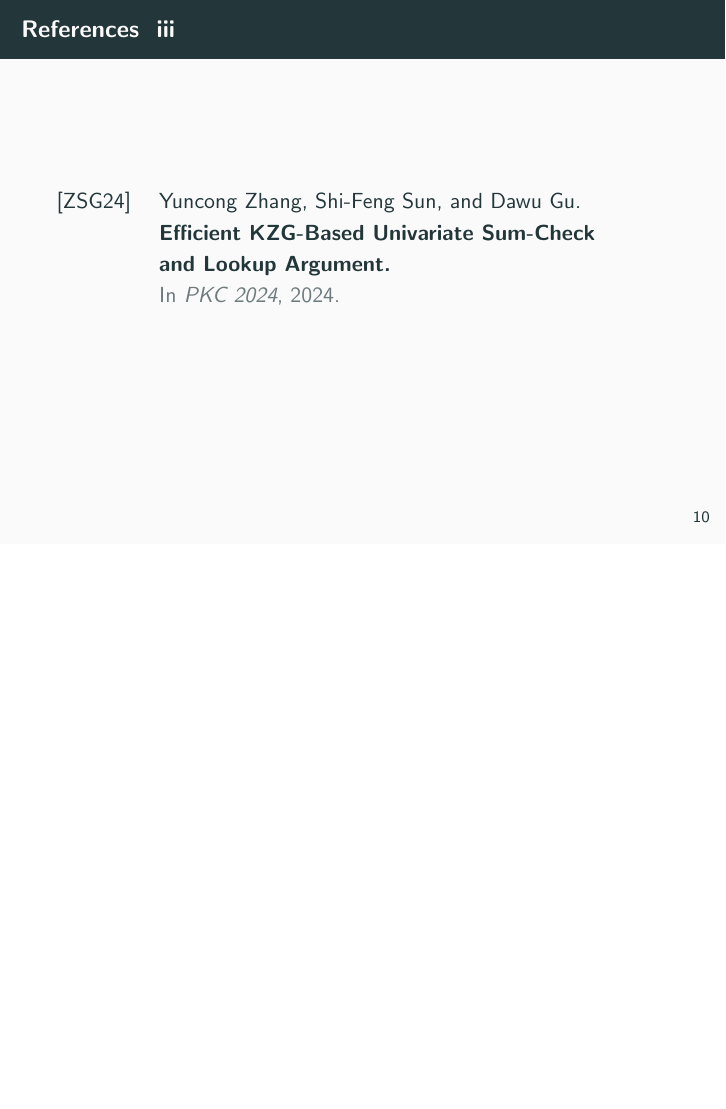
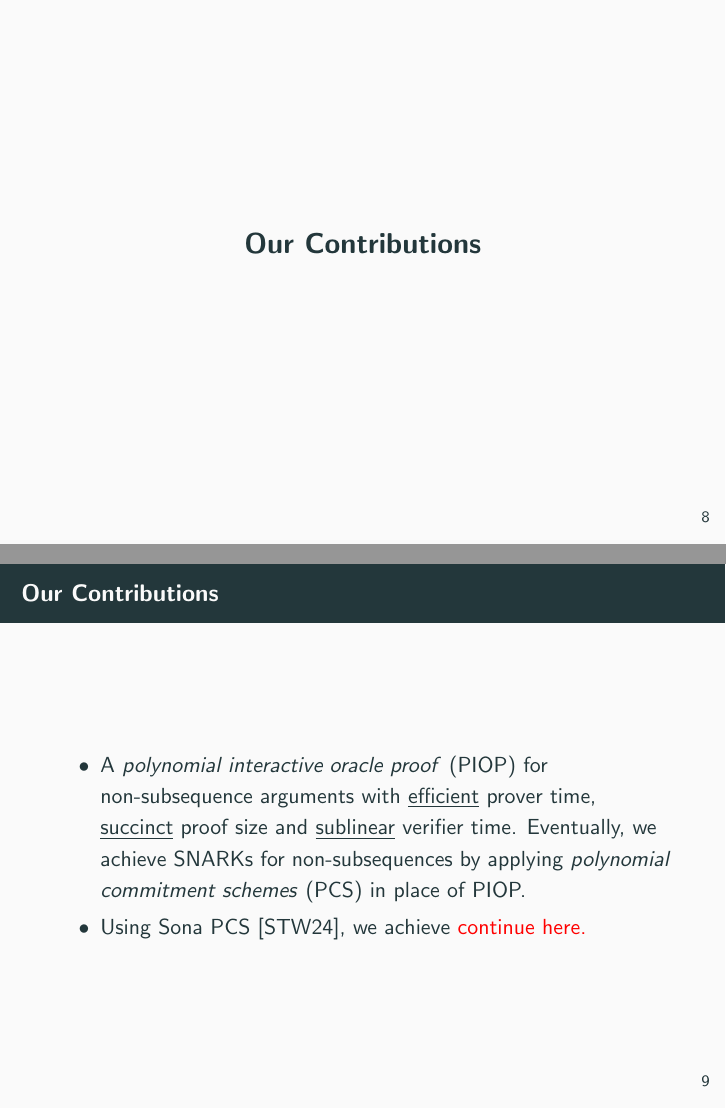
Before and after one commit to Crazy-Cryptographic-Buddies/presentation-succinct-nonsubsequence-arguments-at-scn2024, LaTeX slides (main.tex, which reads section_contributions.tex): page 10 of 10 before the commit and pages 8 and 9 of 13 after it, the two joined at a grey line, the shorter picture padded with empty space. Compiled offline with pdfLaTeX.

Commit message:
Partially write contributions

```diff
--- a/main.tex
+++ b/main.tex
@@ -48,6 +48,13 @@
 	\end{frame}
 
 	\input{section_introduction}
+	\input{section_contributions}
+
+	\begin{frame}{}
+		\begin{center}
+			{\fontsize{20}{20}\selectfont Thank You!}
+		\end{center}
+	\end{frame}
 
 	\begin{frame}[allowframebreaks]{References}
 		\setbeamertemplate{bibliography item}[text]
--- /dev/null
+++ b/section_contributions.tex
@@ -0,0 +1,9 @@
+% !TEX root = main.tex
+\section{Our Contributions}
+\begin{frame}{Our Contributions}
+	\begin{itemize}
+		\item A \textit{polynomial interactive oracle proof} (PIOP) for non-subsequence arguments with \underline{efficient} prover time, \underline{succinct} proof size and \underline{sublinear} verifier time. Eventually, we achieve SNARKs for non-subsequences by applying \textit{polynomial commitment schemes} (PCS) in place of PIOP.
+
+		\item Using Sona PCS \cite{EC:SetThaWah23b}, we achieve \makered{continue here.}
+	\end{itemize}
+\end{frame}
```
Also changed, not shown: refs.bib (+18 -0 lines).
